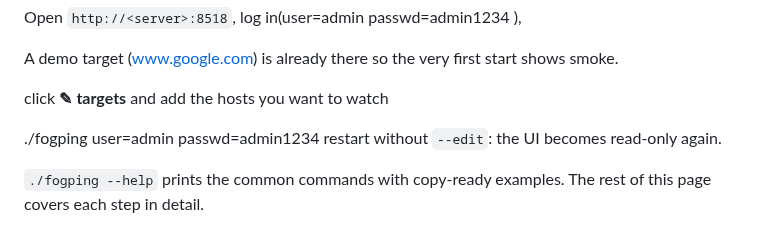
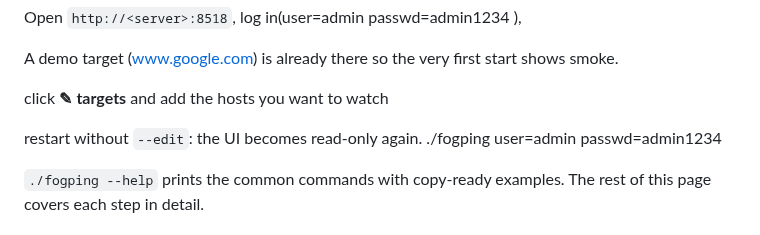
Before and after one commit to githubflyideas/fogping, a Markdown page: README.md, the part around the change. Rendered like a GitHub page.

Commit message:
Update README with restart instruction for UI
Added instruction to restart without --edit for read-only UI.

```diff
--- a/README.md
+++ b/README.md
@@ -24,8 +24,9 @@ A demo target (www.google.com) is already there so the very first start shows sm
 
 click **✎ targets** and add the hosts you want to watch
 
+
+restart without `--edit`: the UI becomes read-only again.
 ./fogping user=admin passwd=admin1234
-restart without `--edit`: the UI becomes read-only again.
 
 
 
```
